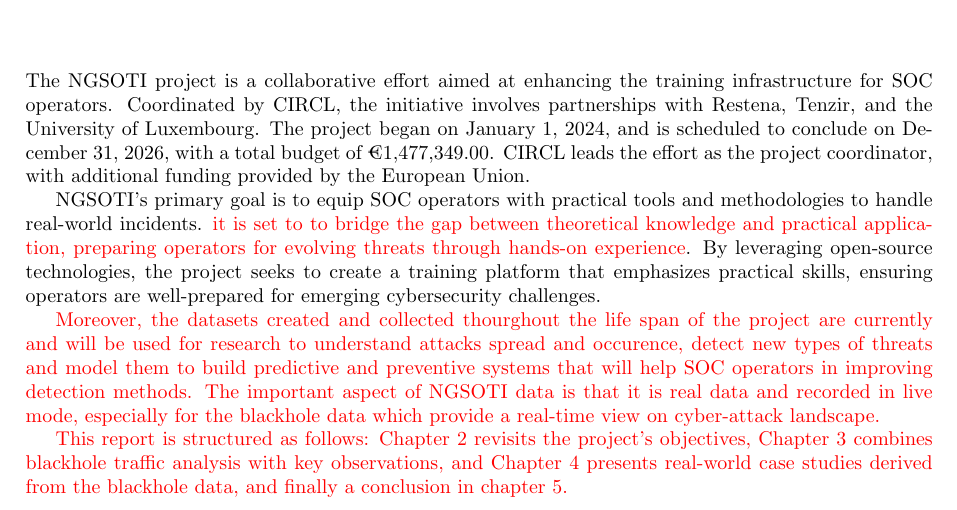
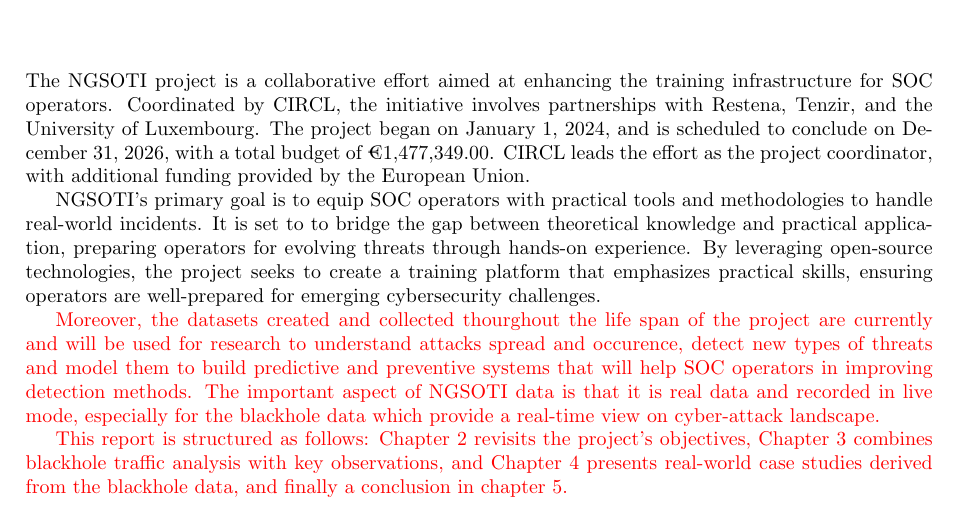
Before and after one commit to ngsoti/ngsoti, a LaTeX document (deliverables/D2.2/D2-2-NGSOTI-data-key-findings-report-1.tex, which reads deliverables/D2.2/D2-2-NGSOTI-data-key-findings-report-1-content.tex): part of page 6 of 16, cut so that both start at the same text. Compiled offline with pdfLaTeX.

Commit message:
chg:[D2.2] changed formating

```diff
--- a/deliverables/D2.2/D2-2-NGSOTI-data-key-findings-report-1-content.tex
+++ b/deliverables/D2.2/D2-2-NGSOTI-data-key-findings-report-1-content.tex
@@ -9,7 +9,7 @@
 \chapter{Introduction}
 The NGSOTI project is a collaborative effort aimed at enhancing the training infrastructure for SOC operators. Coordinated by CIRCL, the initiative involves partnerships with Restena, Tenzir, and the University of Luxembourg. The project began on January 1, 2024, and is scheduled to conclude on December 31, 2026, with a total budget of €1,477,349.00. CIRCL leads the effort as the project coordinator, with additional funding provided by the European Union.
 
-NGSOTI's primary goal is to equip SOC operators with practical tools and methodologies to handle real-world incidents. {\color{red} it is set to to bridge the gap between theoretical knowledge and practical application, preparing operators for evolving threats through hands-on experience}. By leveraging open-source technologies, the project seeks to create a training platform that emphasizes practical skills, ensuring operators are well-prepared for emerging cybersecurity challenges.
+NGSOTI's primary goal is to equip SOC operators with practical tools and methodologies to handle real-world incidents. It is set to to bridge the gap between theoretical knowledge and practical application, preparing operators for evolving threats through hands-on experience. By leveraging open-source technologies, the project seeks to create a training platform that emphasizes practical skills, ensuring operators are well-prepared for emerging cybersecurity challenges.
 
 {\color{red}Moreover, the datasets created and collected thourghout the life span of the project are currently and will be used for research to understand attacks spread and occurence, detect new types of threats and model them to build predictive and preventive systems that will help SOC operators in improving detection methods. The important aspect of NGSOTI data is that it is real data and recorded in live mode, especially for the blackhole data which provide a real-time view on cyber-attack landscape.}
 
```
